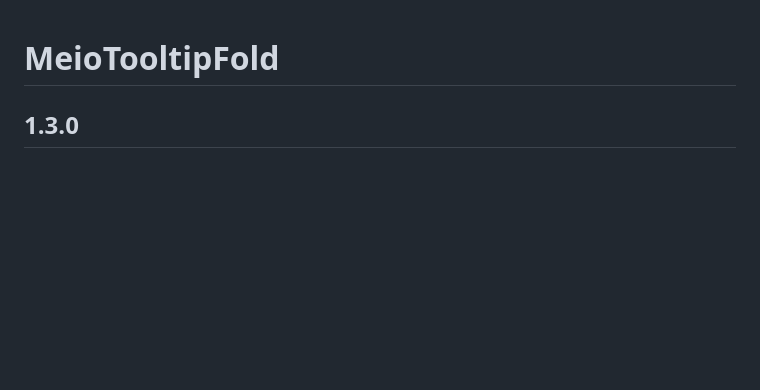
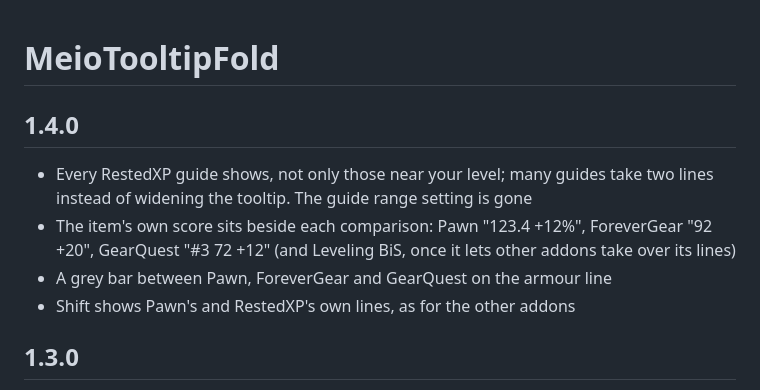
Before and after one commit to MeioNeiz/MeioTooltipFold, a Markdown page: CHANGELOG.md, the part around the change. Drawn GitHub-style; blank space fills up the shorter version.

```diff
--- a/CHANGELOG.md
+++ b/CHANGELOG.md
@@ -1,4 +1,13 @@
 # MeioTooltipFold
+
+## 1.4.0
+
+- Every RestedXP guide shows, not only those near your level; many guides take two lines
+  instead of widening the tooltip. The guide range setting is gone
+- The item's own score sits beside each comparison: Pawn "123.4 +12%", ForeverGear "92 +20",
+  GearQuest "#3 72 +12" (and Leveling BiS, once it lets other addons take over its lines)
+- A grey bar between Pawn, ForeverGear and GearQuest on the armour line
+- Shift shows Pawn's and RestedXP's own lines, as for the other addons
 
 ## 1.3.0
 
```
Also changed, not shown: README.md (+13 -14 lines), docs/before-after.png, docs/gear.png, docs/shift.png, 3 other files.
